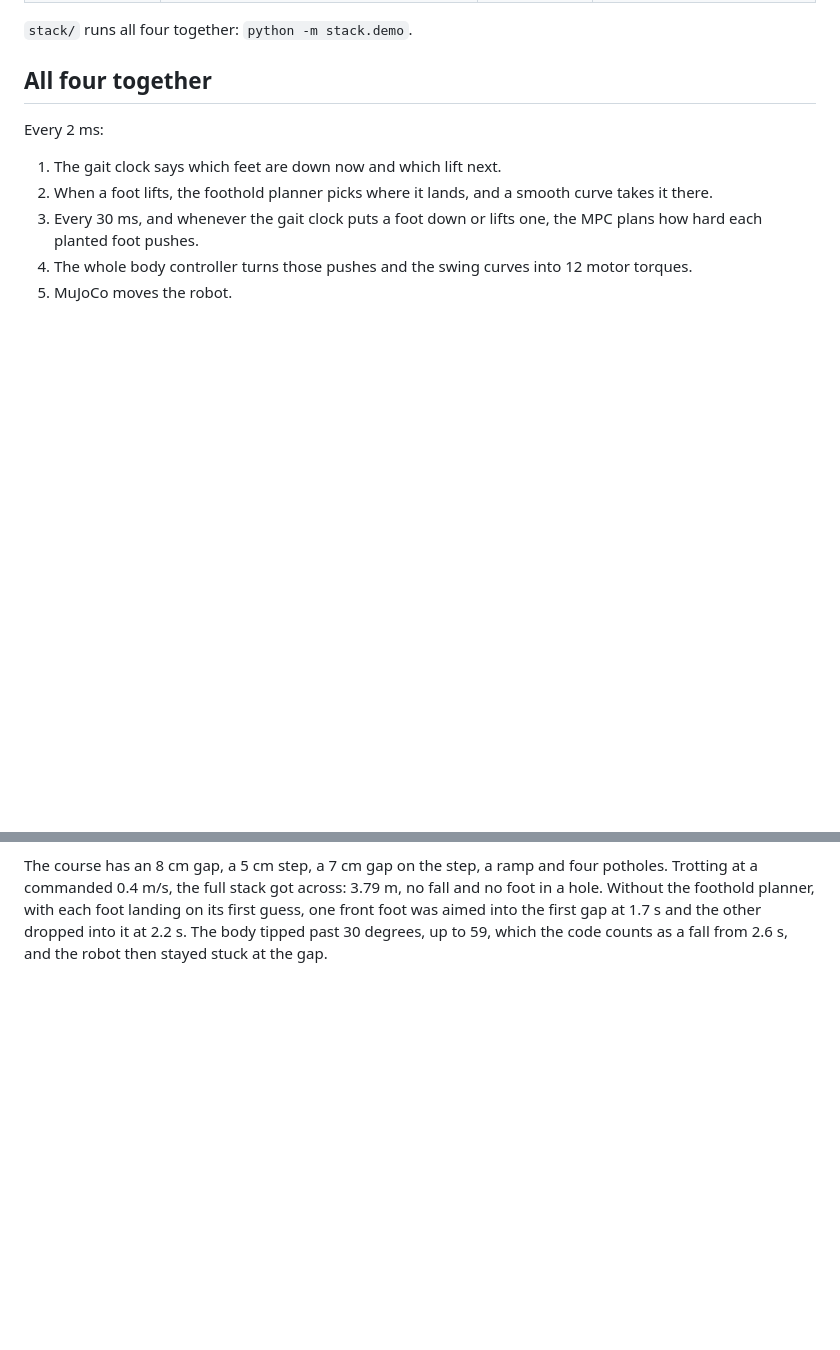
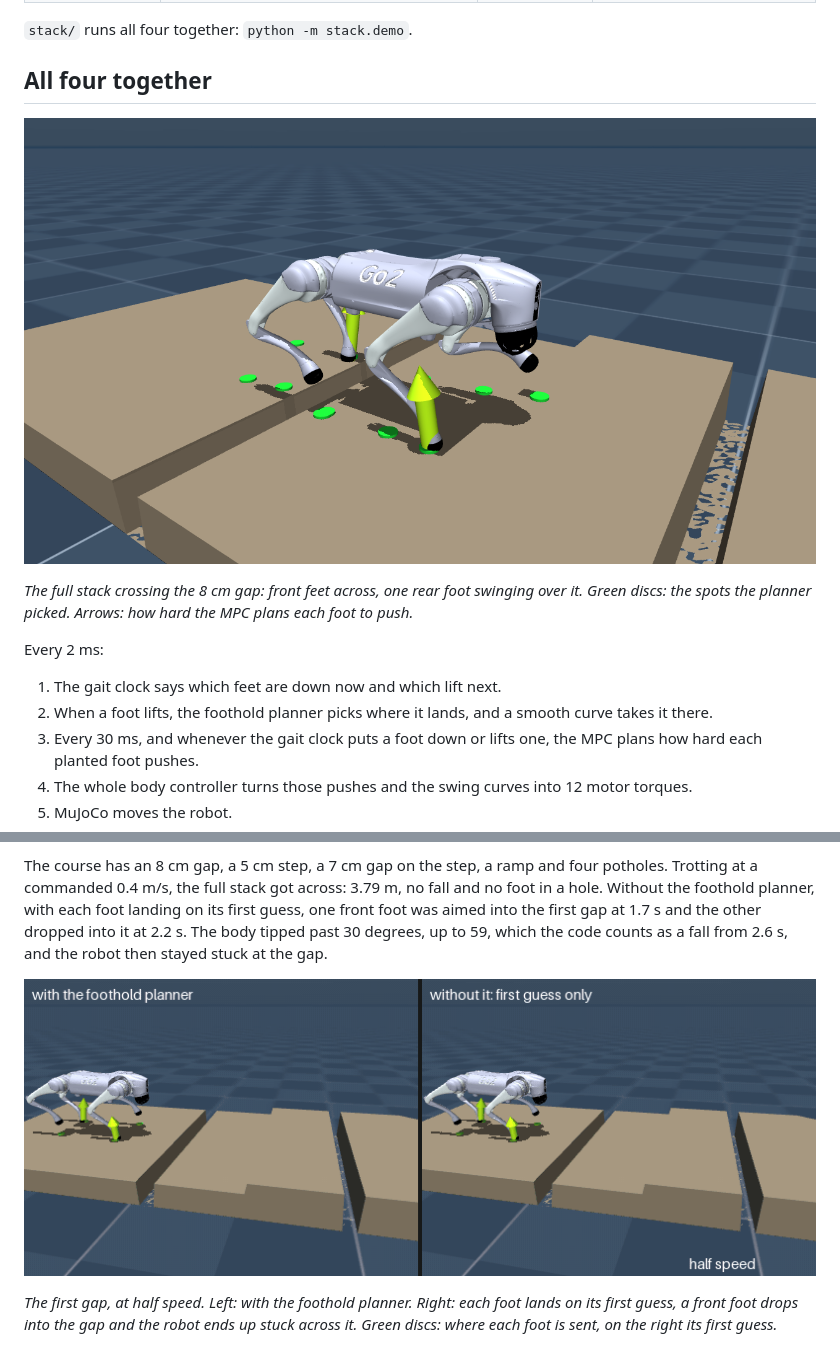
Before and after one commit to vedmunj-iitb/quadruped-locomotion-mujoco, a Markdown page: README.md, 2 parts joined by grey strips. GitHub-like rendering; pictures changed too: media/stack_still.png (added), media/stack_with_without_planner.gif (added); blank space fills up the shorter version.

Commit message:
Add a side-by-side course clip, a front push clip and a still, made by extra_media.py

```diff
--- a/README.md
+++ b/README.md
@@ -19,6 +19,11 @@ Python. Everything runs in simulation. No real robot was used.
 
 ## All four together
 
+![The full stack crossing the 8 cm gap. Green discs: the spots the planner picked. Arrows: how hard the MPC plans each foot to push.](media/stack_still.png)
+
+*The full stack crossing the 8 cm gap: front feet across, one rear foot swinging over it. Green
+discs: the spots the planner picked. Arrows: how hard the MPC plans each foot to push.*
+
 Every 2 ms:
 
 1. The gait clock says which feet are down now and which lift next.
@@ -33,6 +38,12 @@ at a commanded 0.4 m/s, the full stack got across: 3.79 m, no fall and no foot i
 the foothold planner, with each foot landing on its first guess, one front foot was aimed into the
 first gap at 1.7 s and the other dropped into it at 2.2 s. The body tipped past 30 degrees, up to
 59, which the code counts as a fall from 2.6 s, and the robot then stayed stuck at the gap.
+
+![The same course seen from beside the first gap, at half speed. Left: with the foothold planner. Right: each foot lands on its first guess, a front foot drops into the gap and the robot ends up stuck across it.](media/stack_with_without_planner.gif)
+
+*The first gap, at half speed. Left: with the foothold planner. Right: each foot lands on its
+first guess, a front foot drops into the gap and the robot ends up stuck across it. Green discs:
+where each foot is sent, on the right its first guess.*
 
 ![How far the robot got along the course, with and without the foothold planner](media/stack_ablation.png)
 
```
Also changed, not shown: other parts of README.md (+13 -3 lines), 3 other files.
